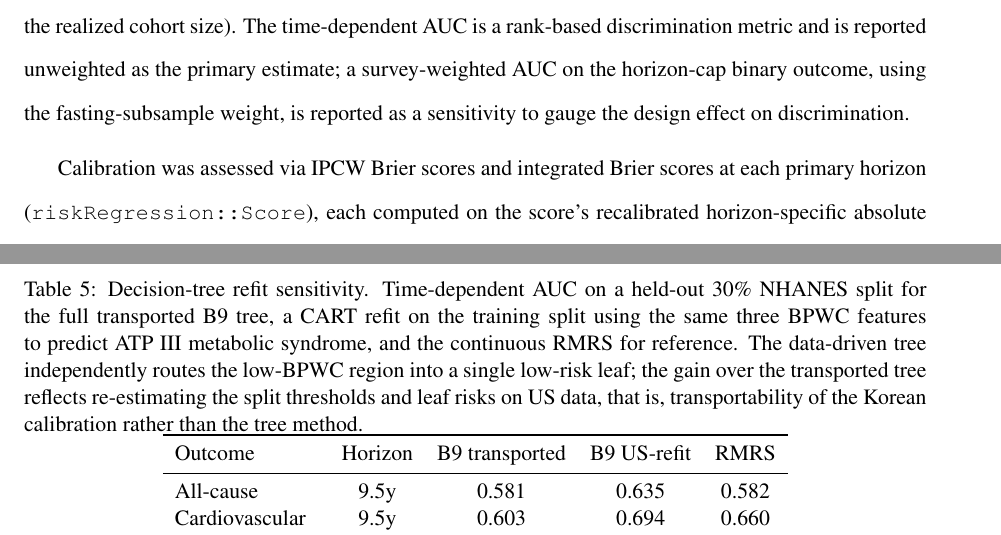
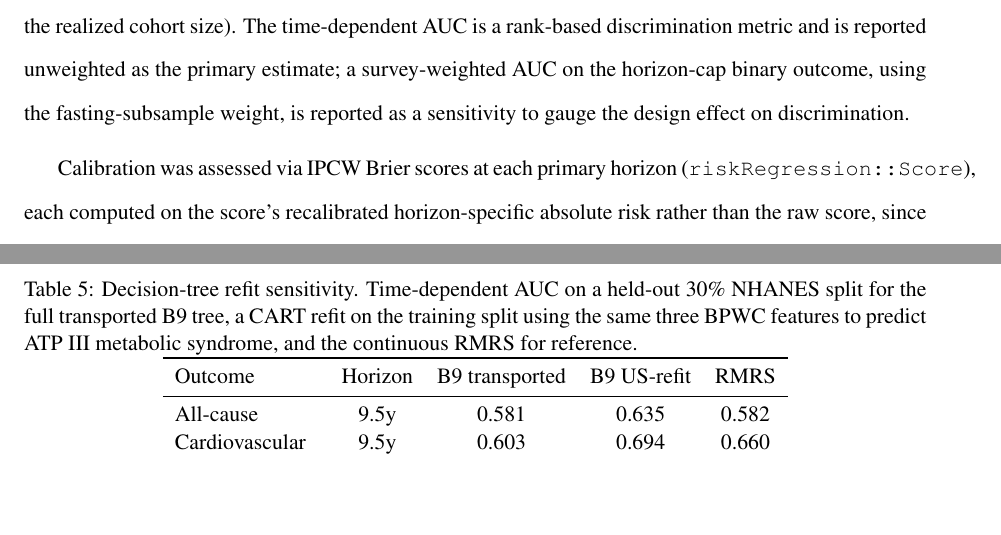
Before and after one commit to jayhemnani9910/longitudinal-mets-validation, a LaTeX paper (manuscript/main.tex, which reads manuscript/b9_refit.tex): two parts of pages 7 and 16 of 21, joined at a grey line, cut so that both start at the same text, the shorter picture padded with empty space. The pictures show the PDF file manuscript/main.pdf that the author committed with the source.

Commit message:
audit: fix 8 findings, text fixes, tappable diagrams
- scripts/02_link_mortality.R:105 stop when an LMF file is missing or fails to parse
- scripts/10_xgboost_sensitivity.py:55 check the RDS exists before reading its mtime
- scripts/05_survival_allcause.R:25 drop unused survey design; header no longer promises Brier
- scripts/15_b9_refit.R:4,64,108 match the 22-leaf tree; caption no longer states a fixed conclusion
- scripts/13_subgroups.R:4 note 5 age bands vs 3 in the protocol
- scripts/14_bootstrap_cis.R:9 header matches within-stratum resampling, IPCW delta, 5/2/1% thresholds
- manuscript/main.tex:95,187 no integrated Brier claim (code writes point Brier only)
- manuscript/main.tex:231 refit leaf is 8.4%, published tree has 9 leaves there; PDF rebuilt
- README.md:35, docs/index.html: pipeline is 01..15, delta-AUC method matches the code
- docs: diagrams open full size

```diff
--- a/manuscript/b9_refit.tex
+++ b/manuscript/b9_refit.tex
@@ -1,7 +1,7 @@
 % Auto-generated by scripts/15_b9_refit.R. Do not edit by hand.
 \begin{table}[h]
 \centering
-\caption{Decision-tree refit sensitivity. Time-dependent AUC on a held-out 30\% NHANES split for the full transported B9 tree, a CART refit on the training split using the same three BPWC features to predict ATP III metabolic syndrome, and the continuous RMRS for reference. The data-driven tree independently routes the low-BPWC region into a single low-risk leaf; the gain over the transported tree reflects re-estimating the split thresholds and leaf risks on US data, that is, transportability of the Korean calibration rather than the tree method.}
+\caption{Decision-tree refit sensitivity. Time-dependent AUC on a held-out 30\% NHANES split for the full transported B9 tree, a CART refit on the training split using the same three BPWC features to predict ATP III metabolic syndrome, and the continuous RMRS for reference.}
 \label{tab:b9refit}
 \begin{tabular}{lcccc}
 \toprule
--- a/manuscript/main.tex
+++ b/manuscript/main.tex
@@ -92,7 +92,7 @@ Three mortality outcomes were defined.
 
 For cardiovascular and diabetes-related mortality, we modeled cumulative incidence under competing risks using survey-weighted Fine-Gray subdistribution hazards \citep{finegray1999}, fit via the Geskus weighted-risk-set construction (\texttt{survival::finegray}) with the fasting-subsample weight (WTSAF2YR) carried into the subdistribution Cox model and Huber-White standard errors clustered on the primary sampling unit. Subdistribution hazard ratios are reported per 1 standard deviation of each score. For all-cause mortality, we used survey-weighted Cox proportional hazards. Time-dependent discrimination was quantified with IPCW AUC \citep{blanche2013ipcwauc} via the \texttt{timeROC} R package with \texttt{iid = FALSE} (the \texttt{iid = TRUE} setting allocates an $N \times N$ matrix that exceeds available memory at the realized cohort size). The time-dependent AUC is a rank-based discrimination metric and is reported unweighted as the primary estimate; a survey-weighted AUC on the horizon-cap binary outcome, using the fasting-subsample weight, is reported as a sensitivity to gauge the design effect on discrimination.
 
-Calibration was assessed via IPCW Brier scores and integrated Brier scores at each primary horizon (\texttt{riskRegression::Score}), each computed on the score's recalibrated horizon-specific absolute risk rather than the raw score, since several scores are not on a probability scale; this uses the same per-score recalibration as the decision curve analysis and is therefore apparent in-sample. Net benefit was reported via decision curve analysis \citep{vickers2006dca} over a threshold range of 1\% to 30\%. For the competing-risks outcomes (cardiovascular, diabetes-related), each score was recalibrated to a horizon-specific absolute risk via the Fine-Gray cumulative incidence function, and net benefit was computed with the Aalen-Johansen cause-specific incidence within the treat-positive group so that censoring and competing deaths are handled rather than ignored; for all-cause mortality the recalibration used a Cox model and the Kaplan-Meier complement. Decision thresholds for the single-threshold bootstrap summaries were placed on each outcome's achievable predicted-risk range (5\% for all-cause, 2\% for cardiovascular, 1\% for diabetes-related), since cardiovascular- and diabetes-mortality predicted risks do not reach the higher thresholds used for composite cardiovascular event scores. Each score's recalibration was fit on the analysis cohort and evaluated on the same cohort, so the reported net benefit reflects apparent in-sample performance; the decision curve analysis is unweighted and exploratory.
+Calibration was assessed via IPCW Brier scores at each primary horizon (\texttt{riskRegression::Score}), each computed on the score's recalibrated horizon-specific absolute risk rather than the raw score, since several scores are not on a probability scale; this uses the same per-score recalibration as the decision curve analysis and is therefore apparent in-sample. Net benefit was reported via decision curve analysis \citep{vickers2006dca} over a threshold range of 1\% to 30\%. For the competing-risks outcomes (cardiovascular, diabetes-related), each score was recalibrated to a horizon-specific absolute risk via the Fine-Gray cumulative incidence function, and net benefit was computed with the Aalen-Johansen cause-specific incidence within the treat-positive group so that censoring and competing deaths are handled rather than ignored; for all-cause mortality the recalibration used a Cox model and the Kaplan-Meier complement. Decision thresholds for the single-threshold bootstrap summaries were placed on each outcome's achievable predicted-risk range (5\% for all-cause, 2\% for cardiovascular, 1\% for diabetes-related), since cardiovascular- and diabetes-mortality predicted risks do not reach the higher thresholds used for composite cardiovascular event scores. Each score's recalibration was fit on the analysis cohort and evaluated on the same cohort, so the reported net benefit reflects apparent in-sample performance; the decision curve analysis is unweighted and exploratory.
 
 For the protocol pairwise comparisons (H1: RMRS vs B9 on each outcome; H2: PCE vs Framingham on cardiovascular; H3: RMRS vs FINDRISC on diabetes-related), the point delta-AUC and its bootstrap confidence interval were taken from the paired IPCW \texttt{timeROC} fit on the common non-missing subsample. Definitive confidence intervals for all primary discrimination and net-benefit quantities were computed via a PSU-cluster bootstrap at 500 resamples that respects the survey design by resampling primary sampling units within each design stratum (\texttt{sdmvstra}). A DeLong test on the horizon-cap binary outcome (\texttt{pROC::roc.test}, excluding subjects censored before the horizon) is reported only as a secondary check, since it ignores both the survey weights and the PSU clustering, uses a different (binary) outcome encoding than the primary time-dependent metric, and is therefore not the basis for any conclusion. The IPCW \texttt{timeROC} delta-AUC and its within-stratum bootstrap interval are the primary inference for the H3 non-inferiority test against the $-0.05$ AUC margin.
 
@@ -184,7 +184,7 @@ B9 tree & Diabetes-related & 14.5y & 0.710 (0.658, 0.757) & 0.692 \\
 
 \subsection*{Calibration}
 
-IPCW Brier and integrated Brier scores at each primary horizon, computed on the recalibrated absolute-risk scale, are provided in the Supplement. The metabolic-syndrome-derived scores are miscalibrated when read as raw probabilities (RMRS is bounded in a narrow band and FINDRISC is an integer count rather than a probability), so Brier is reported on the per-score recalibrated risk, the same absolute-risk scale used for the decision curve analysis below; Brier on the raw scores is not meaningful and is not reported. Figure~\ref{fig:cal} shows predicted-versus-observed calibration on this recalibrated scale, with subjects binned by predicted risk and observed cumulative incidence estimated by Aalen-Johansen (cardiovascular and diabetes-related) or one minus Kaplan-Meier (all-cause). After recalibration the continuous scores track the diagonal across the risk range; the B9 decision tree maps subjects onto its distinct leaf-risk levels, so its calibration appears as a small number of binned points.
+IPCW Brier scores at each primary horizon, computed on the recalibrated absolute-risk scale, are provided in the Supplement. The metabolic-syndrome-derived scores are miscalibrated when read as raw probabilities (RMRS is bounded in a narrow band and FINDRISC is an integer count rather than a probability), so Brier is reported on the per-score recalibrated risk, the same absolute-risk scale used for the decision curve analysis below; Brier on the raw scores is not meaningful and is not reported. Figure~\ref{fig:cal} shows predicted-versus-observed calibration on this recalibrated scale, with subjects binned by predicted risk and observed cumulative incidence estimated by Aalen-Johansen (cardiovascular and diabetes-related) or one minus Kaplan-Meier (all-cause). After recalibration the continuous scores track the diagonal across the risk range; the B9 decision tree maps subjects onto its distinct leaf-risk levels, so its calibration appears as a small number of binned points.
 
 \begin{figure}[h]
 \centering
```
Also changed, not shown: README.md, manuscript/main.pdf, manuscript/main.tex (2 more changed lines), 9 other files.
